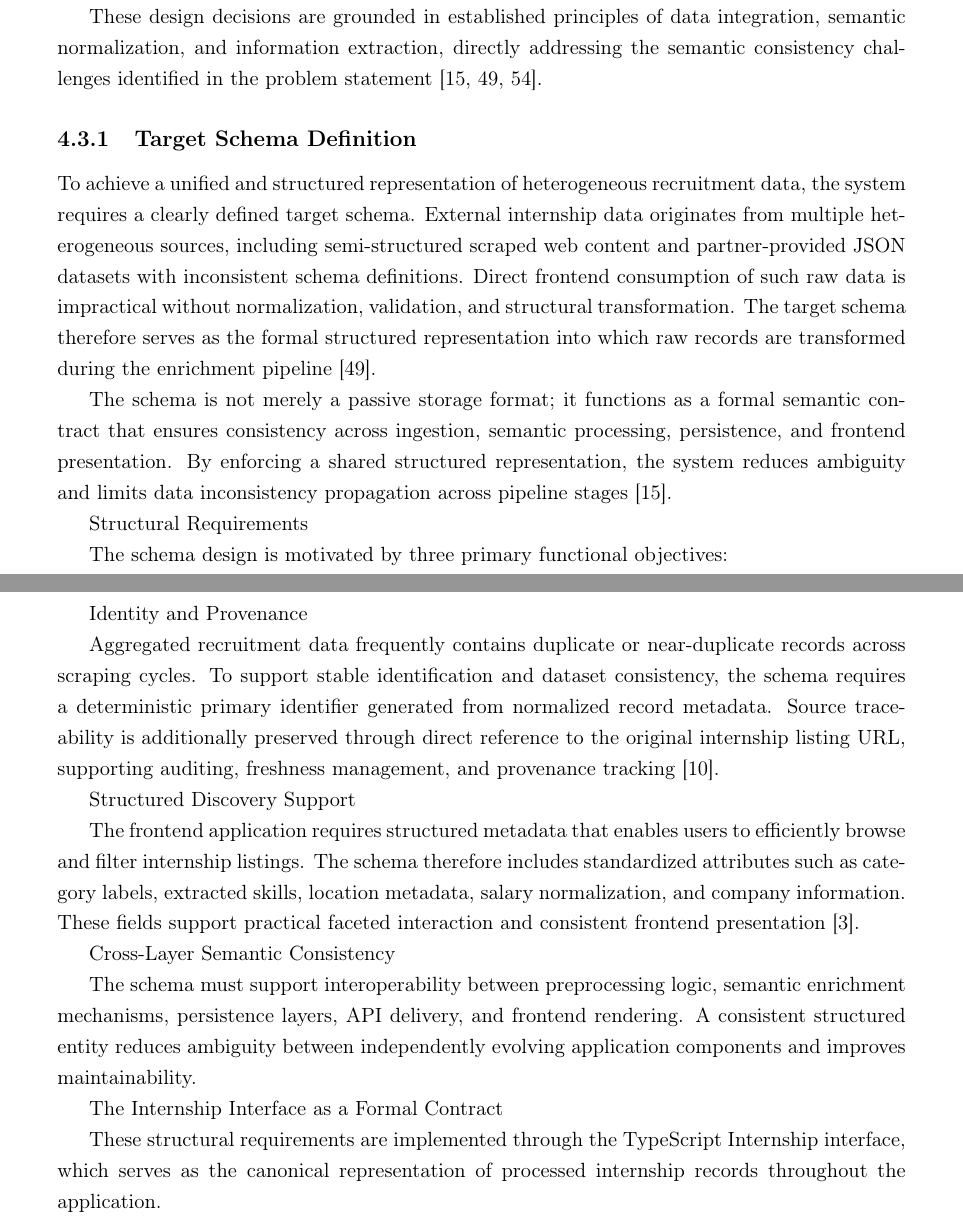
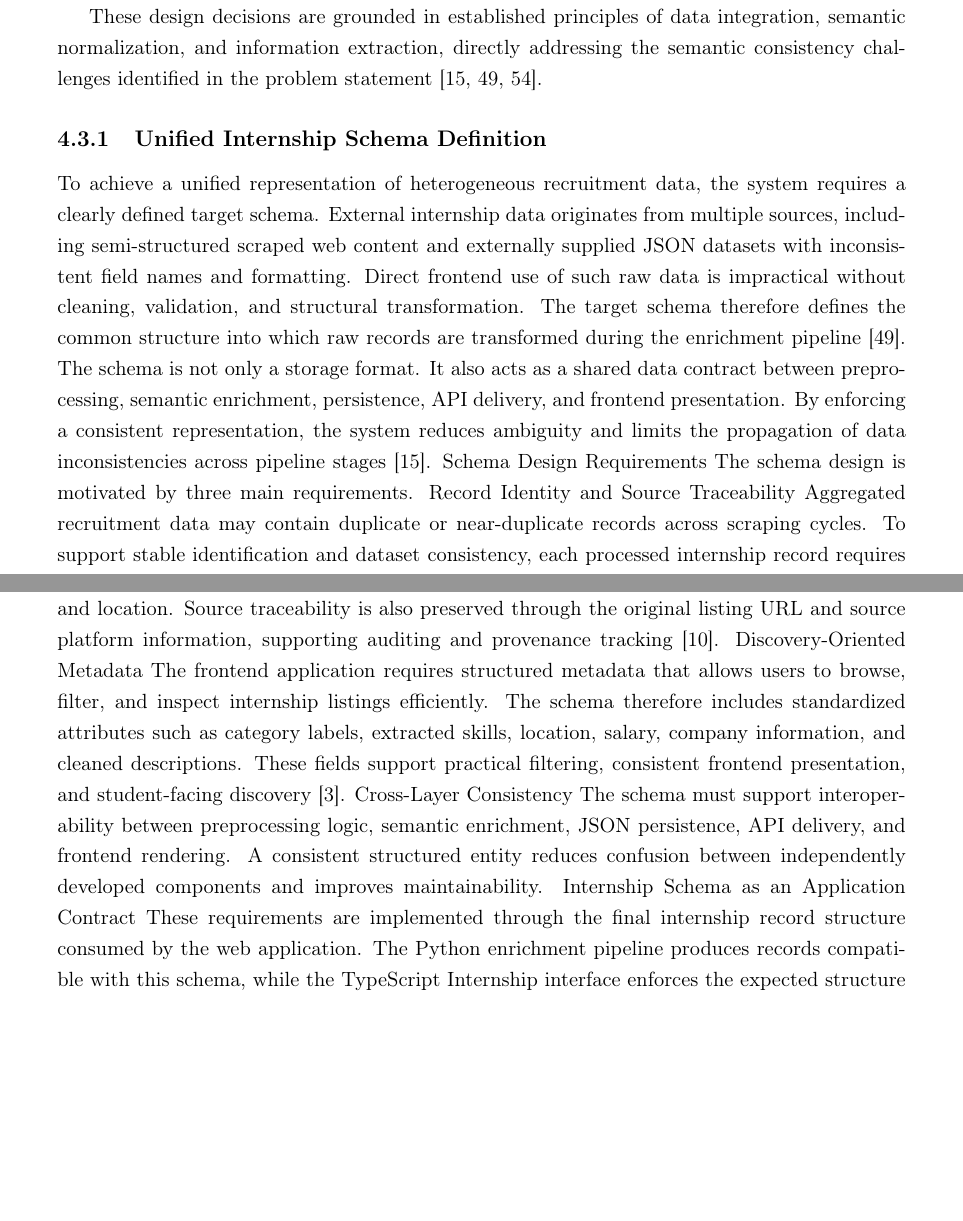
Before and after one commit to muadhbelkacem/c31, a LaTeX thesis (thesis.tex, which reads chapters/chapter4.tex): two parts of pages 41 and 42 of 132, joined at a grey line, cut so that both start at the same text, the shorter picture padded with empty space. Compiled offline with pdfLaTeX.

Commit message:
Chapter 4 Principal fields of the Internship schema

```diff
--- a/chapters/chapter4.tex
+++ b/chapters/chapter4.tex
@@ -266,28 +266,18 @@ This chapter first defines the structured labeling model used within the interns
 
 These design decisions are grounded in established principles of data integration, semantic normalization, and information extraction, directly addressing the semantic consistency challenges identified in the problem statement [15, 49, 54].
 
-\subsection{Target Schema Definition}
+\subsection{Unified Internship Schema Definition}
 
-To achieve a unified and structured representation of heterogeneous recruitment data, the system requires a clearly defined target schema. External internship data originates from multiple heterogeneous sources, including semi-structured scraped web content and partner-provided JSON datasets with inconsistent schema definitions. Direct frontend consumption of such raw data is impractical without normalization, validation, and structural transformation. The target schema therefore serves as the formal structured representation into which raw records are transformed during the enrichment pipeline [49].
+To achieve a unified representation of heterogeneous recruitment data, the system requires a clearly defined target schema. External internship data originates from multiple sources, including semi-structured scraped web content and externally supplied JSON datasets with inconsistent field names and formatting. Direct frontend use of such raw data is impractical without cleaning, validation, and structural transformation. The target schema therefore defines the common structure into which raw records are transformed during the enrichment pipeline [49].
+The schema is not only a storage format. It also acts as a shared data contract between preprocessing, semantic enrichment, persistence, API delivery, and frontend presentation. By enforcing a consistent representation, the system reduces ambiguity and limits the propagation of data inconsistencies across pipeline stages [15].
+Schema Design Requirements
+The schema design is motivated by three main requirements.
+Record Identity and Source Traceability
+Aggregated recruitment data may contain duplicate or near-duplicate records across scraping cycles. To support stable identification and dataset consistency, each processed internship record requires a unique identifier. When reliable source identifiers are available, they may be preserved; otherwise, stable identifiers are generated from normalized record metadata such as title, company, and location. Source traceability is also preserved through the original listing URL and source platform information, supporting auditing and provenance tracking [10].
+Discovery-Oriented Metadata
+The frontend application requires structured metadata that allows users to browse, filter, and inspect internship listings efficiently. The schema therefore includes standardized attributes such as category labels, extracted skills, location, salary, company information, and cleaned descriptions. These fields support practical filtering, consistent frontend presentation, and student-facing discovery [3].
+Cross-Layer Consistency
+The schema must support interoperability between preprocessing logic, semantic enrichment, JSON persistence, API delivery, and frontend rendering. A consistent structured entity reduces confusion between independently developed components and improves maintainability.
+Internship Schema as an Application Contract
+These requirements are implemented through the final internship record structure consumed by the web application. The Python enrichment pipeline produces records compatible with this schema, while the TypeScript Internship interface enforces the expected structure inside the Next.js frontend.
 
-The schema is not merely a passive storage format; it functions as a formal semantic contract that ensures consistency across ingestion, semantic processing, persistence, and frontend presentation. By enforcing a shared structured representation, the system reduces ambiguity and limits data inconsistency propagation across pipeline stages [15].
-
-Structural Requirements
-
-The schema design is motivated by three primary functional objectives:
-
-Identity and Provenance
-
-Aggregated recruitment data frequently contains duplicate or near-duplicate records across scraping cycles. To support stable identification and dataset consistency, the schema requires a deterministic primary identifier generated from normalized record metadata. Source traceability is additionally preserved through direct reference to the original internship listing URL, supporting auditing, freshness management, and provenance tracking [10].
-
-Structured Discovery Support
-
-The frontend application requires structured metadata that enables users to efficiently browse and filter internship listings. The schema therefore includes standardized attributes such as category labels, extracted skills, location metadata, salary normalization, and company information. These fields support practical faceted interaction and consistent frontend presentation [3].
-
-Cross-Layer Semantic Consistency
-
-The schema must support interoperability between preprocessing logic, semantic enrichment mechanisms, persistence layers, API delivery, and frontend rendering. A consistent structured entity reduces ambiguity between independently evolving application components and improves maintainability.
-
-The Internship Interface as a Formal Contract
-
-These structural requirements are implemented through the TypeScript Internship interface, which serves as the canonical representation of processed internship records throughout the application.
```
Also changed, not shown: chapters/chapter4.tex (13 more changed lines).
